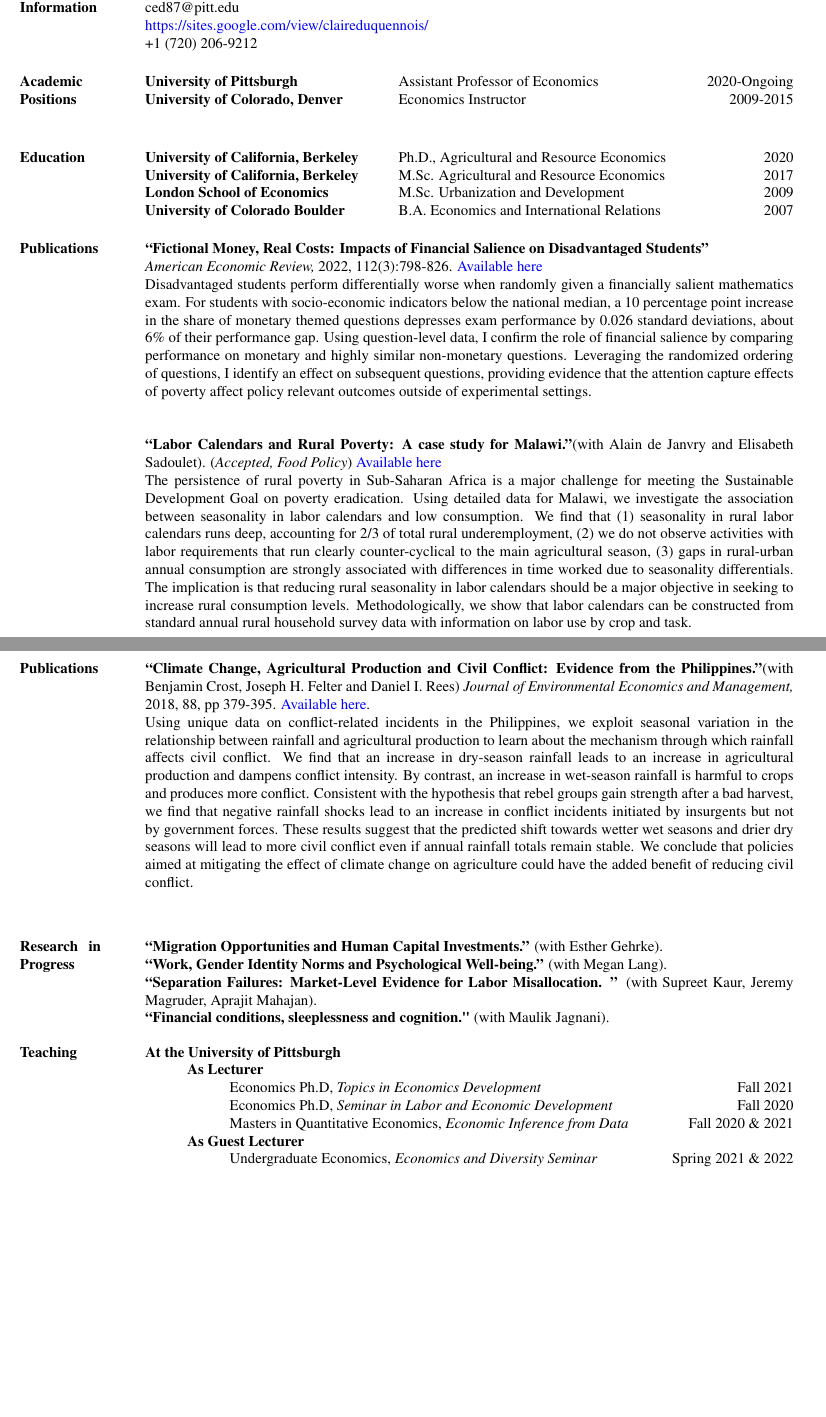
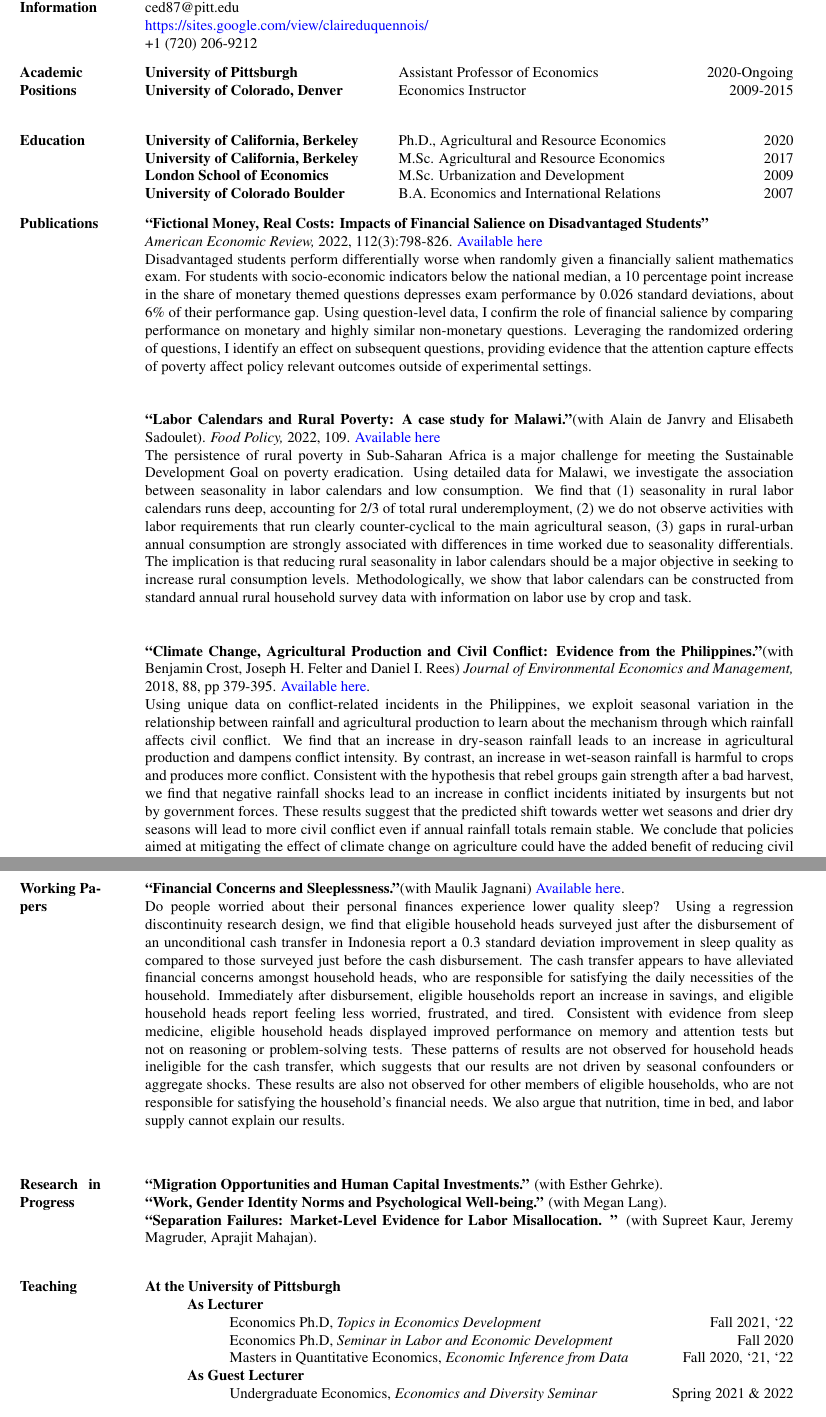
Before and after one commit to claireduq/MQE_Causal, a LaTeX CV (CV_Duquennois_3_2022.tex): two parts of pages 1 and 2 of 3, joined at a grey line, cut so that both start at the same text, the shorter picture padded with empty space. Compiled offline with pdfLaTeX.

Commit message:
cv updates

```diff
--- a/CV_Duquennois_3_2022.tex
+++ b/CV_Duquennois_3_2022.tex
@@ -90,7 +90,7 @@
 \href{mailto: ced87@pitt.edu}{ced87@pitt.edu} \\
 \href{https://sites.google.com/view/claireduquennois/}{\color{blue}{https://sites.google.com/view/claireduquennois/} }\\
 +1 (720) 206-9212
-\end{minipage}\vspace{5mm}
+\end{minipage}\vspace{3mm}
 
 %%% Academic Positions
 \begin{minipage}[t]{0.1\linewidth}
@@ -115,7 +115,7 @@
 \textbf{London School of Economics} \>\>\>\>\> \>M.Sc. Urbanization and Development \`2009\\
 \textbf{University of Colorado Boulder} \>\>\>\>\>\> B.A. Economics and International Relations \`2007
 \end{mysec}
-\end{minipage}\vspace{5mm}
+\end{minipage}\vspace{3mm}
 
 %%% RESEARCH PAPERS
 \begin{minipage}[t]{0.1\linewidth}
@@ -126,20 +126,21 @@
 \textbf{``Fictional Money, Real Costs: Impacts of Financial Salience on Disadvantaged Students''}\\ \emph{ American Economic Review,} 2022, 112(3):798-826. \href{http://claireduq.github.io/FMRC_Duquennois.pdf}{\color{blue}{Available here}}\\
 Disadvantaged students perform differentially worse when randomly given a financially salient mathematics exam. For students with socio-economic indicators below the national median, a 10 percentage point increase in the share of monetary themed questions depresses exam performance by 0.026 standard deviations, about 6\% of their performance gap. Using question-level data, I confirm the role of financial salience by comparing performance on monetary and highly similar non-monetary questions. Leveraging the randomized ordering of questions, I identify an effect on subsequent questions, providing evidence that the attention capture effects of poverty affect policy relevant outcomes outside of experimental settings. \\~\\
 
-\textbf{``Labor Calendars and Rural Poverty: A case study for Malawi.''}(with Alain de Janvry and Elisabeth Sadoulet). (\emph{Accepted, Food Policy})  \href{http://claireduq.github.io/laborcal_FP_revision_adj.pdf}{\color{blue}{Available here}}\\
+\textbf{``Labor Calendars and Rural Poverty: A case study for Malawi.''}(with Alain de Janvry and Elisabeth Sadoulet). \emph{Food Policy,} 2022, 109. \href{http://claireduq.github.io/laborcal_FP_revision_adj.pdf}{\color{blue}{Available here}}\\
 The persistence of rural poverty in Sub-Saharan Africa is a major challenge for meeting the Sustainable Development Goal on poverty eradication. Using detailed data for Malawi, we investigate the association between seasonality in labor calendars and low consumption. We find that (1) seasonality in rural labor calendars runs deep, accounting for 2/3 of total rural underemployment, (2) we do not observe activities with labor requirements that run clearly counter-cyclical to the main agricultural season, (3) gaps in rural-urban annual consumption are strongly associated with differences in time worked due to seasonality differentials. The implication is that reducing rural seasonality in labor calendars should be a major objective in seeking to increase rural consumption levels. Methodologically, we show that labor calendars can be constructed from standard annual rural household survey data with information on labor use by crop and task.\\~\\
-\end{minipage}\vspace{4mm}
 
+\textbf{``Climate Change, Agricultural Production and Civil Conflict: Evidence from the Philippines.''}(with Benjamin Crost, Joseph H. Felter and Daniel I. Rees) \emph{Journal of Environmental Economics and Management,} 2018, 88, pp 379-395. \href{http://claireduq.github.io/Climatephilippines.pdf}{\color{blue}{Available here}}. \\
+Using unique data on conflict-related incidents in the Philippines, we exploit seasonal variation in the relationship between rainfall and agricultural production to learn about the mechanism through which rainfall affects civil conflict. We find that an increase in dry-season rainfall leads to an increase in agricultural production and dampens conflict intensity. By contrast, an increase in wet-season rainfall is harmful to crops and produces more conflict. Consistent with the hypothesis that rebel groups gain strength after a bad harvest, we find that negative rainfall shocks lead to an increase in conflict incidents initiated by insurgents but not by government forces. These results suggest that the predicted shift towards wetter wet seasons and drier dry seasons will lead to more civil conflict even if annual rainfall totals remain stable. We conclude that policies aimed at mitigating the effect of climate change on agriculture could have the added benefit of reducing civil conflict.\\~\\
+\end{minipage}
+
+%%% Working papers
 \begin{minipage}[t]{0.1\linewidth}
-\textbf{Publications}
+\textbf{Working Papers}
 \end{minipage}\hspace{0.05\linewidth}
 \begin{minipage}[t]{0.8\linewidth}
-\textbf{``Climate Change, Agricultural Production and Civil Conflict: Evidence from the Philippines.''}(with Benjamin Crost, Joseph H. Felter and Daniel I. Rees) \emph{Journal of Environmental Economics and Management,} 2018, 88, pp 379-395. \href{http://claireduq.github.io/Climatephilippines.pdf}{\color{blue}{Available here}}. \\
-Using unique data on conflict-related incidents in the Philippines, we exploit seasonal variation in the relationship between rainfall and agricultural production to learn about the mechanism through which rainfall affects civil conflict. We find that an increase in dry-season rainfall leads to an increase in agricultural production and dampens conflict intensity. By contrast, an increase in wet-season rainfall is harmful to crops and produces more conflict. Consistent with the hypothesis that rebel groups gain strength after a bad harvest, we find that negative rainfall shocks lead to an increase in conflict incidents initiated by insurgents but not by government forces. These results suggest that the predicted shift towards wetter wet seasons and drier dry seasons will lead to more civil conflict even if annual rainfall totals remain stable. We conclude that policies aimed at mitigating the effect of climate change on agriculture could have the added benefit of reducing civil conflict.\\~\\
+\textbf{``Financial Concerns and Sleeplessness.''}(with Maulik Jagnani) \href{https://github.com/claireduq/claireduq.github.io/blob/master/sleep_financial_concerns.pdf}{\color{blue}{Available here}}. \\
+Do people worried about their personal finances experience lower quality sleep? Using a regression discontinuity research design, we find that eligible household heads surveyed just after the disbursement of an unconditional cash transfer in Indonesia report a 0.3 standard deviation improvement in sleep quality as compared to those surveyed just before the cash disbursement. The cash transfer appears to have alleviated financial concerns amongst household heads, who are responsible for satisfying the daily necessities of the household. Immediately after disbursement, eligible households report an increase in savings, and eligible household heads report feeling less worried, frustrated, and tired. Consistent with evidence from sleep medicine, eligible household heads displayed improved performance on memory and attention tests but not on reasoning or problem-solving tests. These patterns of results are not observed for household heads ineligible for the cash transfer, which suggests that our results are not driven by seasonal confounders or aggregate shocks. These results are also not observed for other members of eligible households, who are not responsible for satisfying the household's financial needs. We also argue that nutrition, time in bed, and labor supply cannot explain our results.\\~\\
 \end{minipage}\vspace{4mm}
-
-
-
 
 %%% RESEARCH IN PROGRESS
 \begin{minipage}[t]{0.1\linewidth}
@@ -149,7 +150,6 @@
 \textbf{``Migration Opportunities and Human Capital Investments.''} (with Esther Gehrke). \\
 \textbf{``Work, Gender Identity Norms and Psychological Well-being.''} (with Megan Lang). \\
 \textbf{``Separation Failures: Market-Level Evidence for Labor Misallocation. ''} (with Supreet Kaur, Jeremy Magruder, Aprajit Mahajan). \\
-\textbf{``Financial conditions, sleeplessness and cognition."} (with Maulik Jagnani).
 \end{minipage}\vspace{4mm}
 
 
@@ -162,9 +162,9 @@
 \begin{mysec}
 \textbf{At the University of Pittsburgh} \\
 \>\textbf{As Lecturer} \\
-\>\>Economics Ph.D, \emph{Topics  in Economics Development}  \`Fall 2021\\
+\>\>Economics Ph.D, \emph{Topics  in Economics Development}  \`Fall 2021, `22\\
 \>\>Economics Ph.D, \emph{Seminar in Labor and Economic Development}  \`Fall 2020\\
-\>\>Masters in Quantitative Economics, \emph{Economic Inference from Data}  \`Fall 2020 \& 2021\\
+\>\>Masters in Quantitative Economics, \emph{Economic Inference from Data}  \`Fall 2020, `21, `22\\
 \>\textbf{As Guest Lecturer} \\
 \>\>Undergraduate Economics, \emph{Economics and Diversity Seminar}  \`Spring 2021 \& 2022\\
 \end{mysec}
```
Also changed, not shown: CV_Duquennois_3_2022.pdf, CV_Duquennois_3_2022.tex (2 more changed lines), 4 other files.
